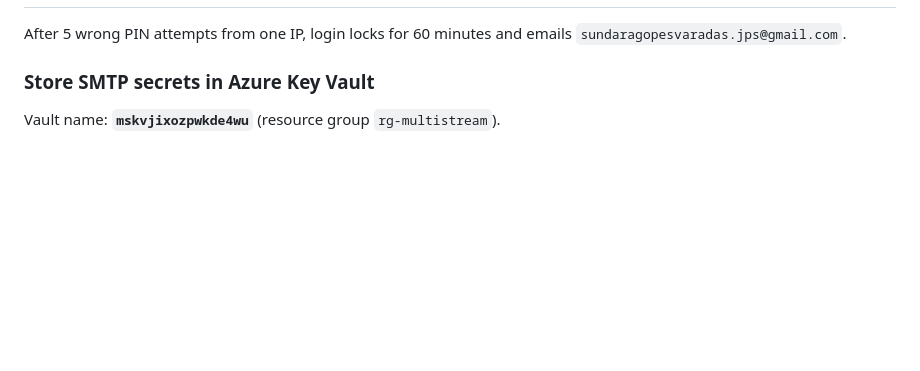
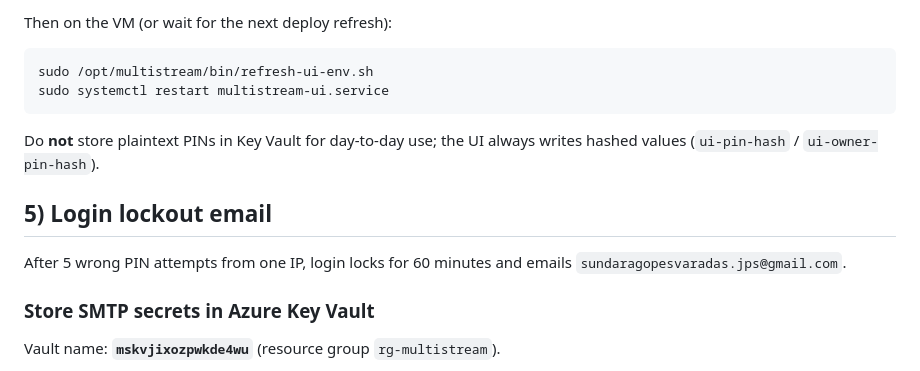
Before and after one commit to sundaragopesvaradas-jps/MultiStreamCustom, a Markdown page: docs/OAUTH_SETUP.md, the part around one of its changes. Drawn GitHub-style; blank space fills up the shorter version.

````diff
--- a/docs/OAUTH_SETUP.md
+++ b/docs/OAUTH_SETUP.md
@@ -115,3 +177,13 @@ becomes manager-only.
+Then on the VM (or wait for the next deploy refresh):
+
+```bash
+sudo /opt/multistream/bin/refresh-ui-env.sh
+sudo systemctl restart multistream-ui.service
+```
+
+Do **not** store plaintext PINs in Key Vault for day-to-day use; the UI always writes hashed values (`ui-pin-hash` / `ui-owner-pin-hash`).
+
+## 5) Login lockout email
 
 After 5 wrong PIN attempts from one IP, login locks for 60 minutes and emails
 `sundaragopesvaradas.jps@gmail.com`.
````
Also changed, not shown: other parts of docs/OAUTH_SETUP.md (+68 -6 lines), README.md (+1 -1 lines).
